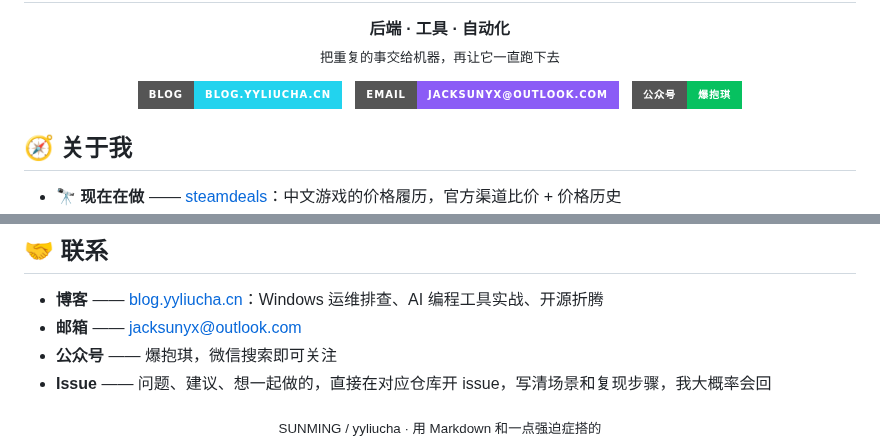
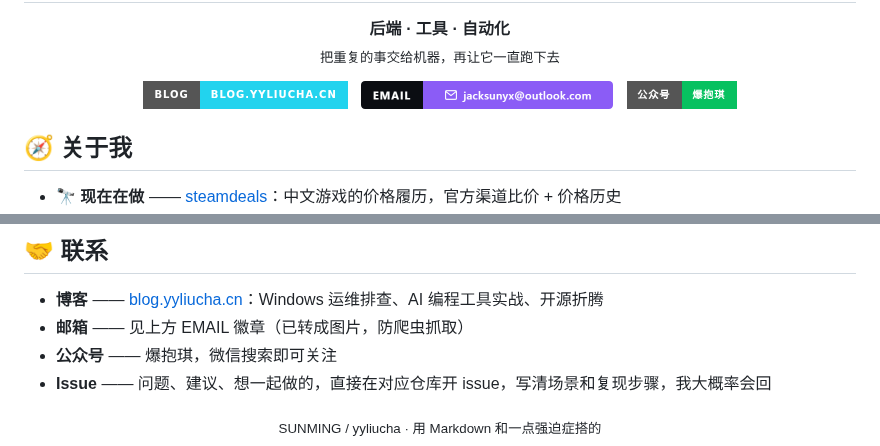
Before and after one commit to yyliucha/yyliucha, a Markdown page: README.md, 2 parts joined by grey strips. Drawn GitHub-style; pictures changed too: assets/email.png (added); badges without logos.

Commit message:
profile: 邮箱徽章改为本地图片，移除明文地址

```diff
--- a/README.md
+++ b/README.md
@@ -11,7 +11,7 @@
 
 <p align="center">
   <a href="https://blog.yyliucha.cn"><img src="https://img.shields.io/badge/BLOG-blog.yyliucha.cn-22D3EE?style=for-the-badge&logo=rss&logoColor=white" alt="blog.yyliucha.cn"></a>&nbsp;&nbsp;
-  <a href="mailto:jacksunyx@outlook.com"><img src="https://img.shields.io/badge/EMAIL-jacksunyx%40outlook.com-8B5CF6?style=for-the-badge" alt="jacksunyx@outlook.com"></a>&nbsp;&nbsp;
+  <img src="assets/email.png" height="28" alt="邮箱（图片，防爬虫）">&nbsp;&nbsp;
   <img src="https://img.shields.io/badge/%E5%85%AC%E4%BC%97%E5%8F%B7-%E7%88%86%E6%8A%B1%E7%90%AA-07C160?style=for-the-badge&logo=wechat&logoColor=white" alt="公众号：爆抱琪">
 </p>
 
@@ -77,7 +77,7 @@ Halo 2.x 插件。记纪念日、生日（阳历/农历），顺带管座驾：
 ## 🤝 联系
 
 - **博客** —— [blog.yyliucha.cn](https://blog.yyliucha.cn)：Windows 运维排查、AI 编程工具实战、开源折腾
-- **邮箱** —— [jacksunyx@outlook.com](mailto:jacksunyx@outlook.com)
+- **邮箱** —— 见上方 EMAIL 徽章（已转成图片，防爬虫抓取）
 - **公众号** —— 爆抱琪，微信搜索即可关注
 - **Issue** —— 问题、建议、想一起做的，直接在对应仓库开 issue，写清场景和复现步骤，我大概率会回
 
```
